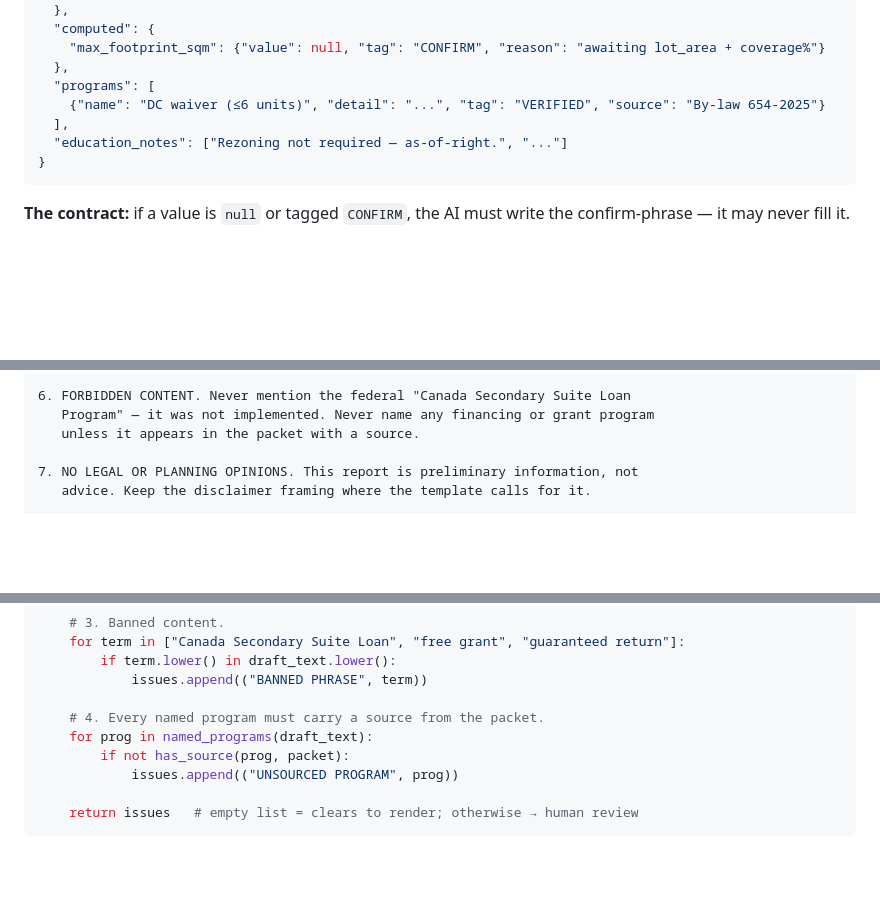
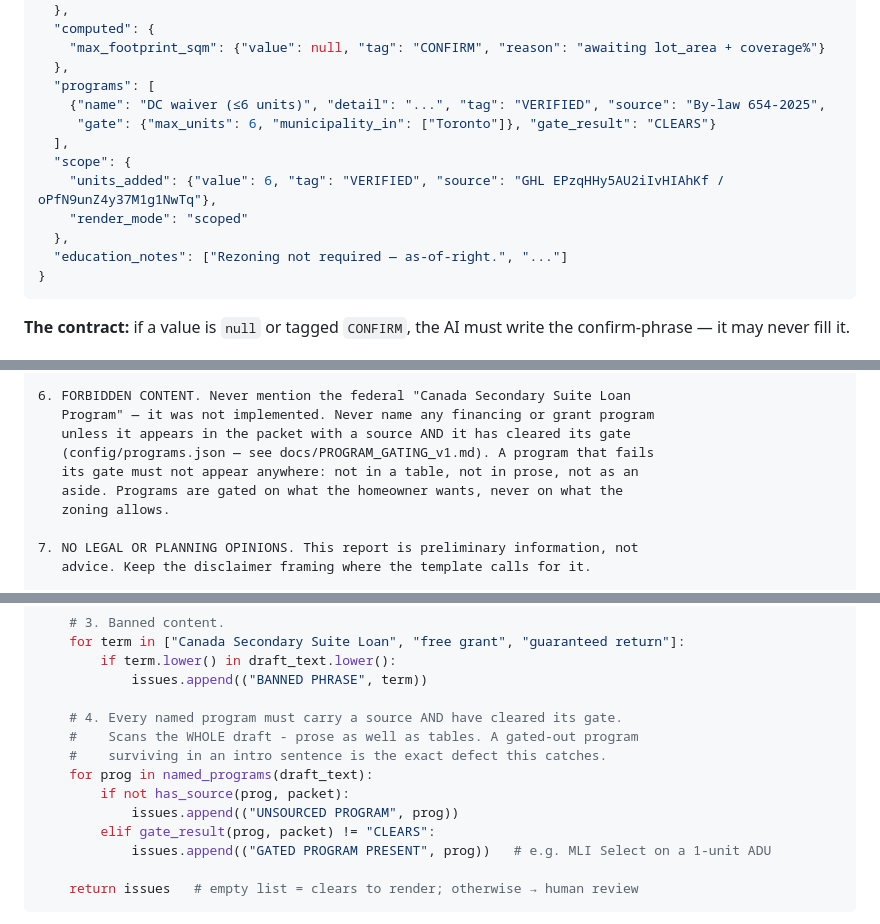
Before and after one commit to anasshahzad101/houselyft-report-engine, a Markdown page: docs/AI_Report_Writer_Role_v1.md, 3 parts joined by grey strips. Rendered like a GitHub page; blank space fills up the shorter version.

Commit message:
Wire the writer role to the program gate - rule 6 now requires gate clearance; packet carries scope + gate_result; validation flags GATED PROGRAM PRESENT (prose included)

````diff
--- a/docs/AI_Report_Writer_Role_v1.md
+++ b/docs/AI_Report_Writer_Role_v1.md
@@ -44,8 +44,13 @@ Built by code from the lookup + rulebook. The AI gets this and nothing else. Eve
     "max_footprint_sqm": {"value": null, "tag": "CONFIRM", "reason": "awaiting lot_area + coverage%"}
   },
   "programs": [
-    {"name": "DC waiver (≤6 units)", "detail": "...", "tag": "VERIFIED", "source": "By-law 654-2025"}
+    {"name": "DC waiver (≤6 units)", "detail": "...", "tag": "VERIFIED", "source": "By-law 654-2025",
+     "gate": {"max_units": 6, "municipality_in": ["Toronto"]}, "gate_result": "CLEARS"}
   ],
+  "scope": {
+    "units_added": {"value": 6, "tag": "VERIFIED", "source": "GHL EPzqHHy5AU2iIvHIAhKf / oPfN9unZ4y37M1g1NwTq"},
+    "render_mode": "scoped"
+  },
   "education_notes": ["Rezoning not required — as-of-right.", "..."]
 }
 ```
@@ -88,7 +93,11 @@ ABSOLUTE RULES — accuracy is non-negotiable:
 
 6. FORBIDDEN CONTENT. Never mention the federal "Canada Secondary Suite Loan
    Program" — it was not implemented. Never name any financing or grant program
-   unless it appears in the packet with a source.
+   unless it appears in the packet with a source AND it has cleared its gate
+   (config/programs.json — see docs/PROGRAM_GATING_v1.md). A program that fails
+   its gate must not appear anywhere: not in a table, not in prose, not as an
+   aside. Programs are gated on what the homeowner wants, never on what the
+   zoning allows.
 
 7. NO LEGAL OR PLANNING OPINIONS. This report is preliminary information, not
    advice. Keep the disclaimer framing where the template calls for it.
@@ -132,10 +141,14 @@ def validate(draft_text, packet):
         if term.lower() in draft_text.lower():
             issues.append(("BANNED PHRASE", term))
 
-    # 4. Every named program must carry a source from the packet.
+    # 4. Every named program must carry a source AND have cleared its gate.
+    #    Scans the WHOLE draft - prose as well as tables. A gated-out program
+    #    surviving in an intro sentence is the exact defect this catches.
     for prog in named_programs(draft_text):
         if not has_source(prog, packet):
             issues.append(("UNSOURCED PROGRAM", prog))
+        elif gate_result(prog, packet) != "CLEARS":
+            issues.append(("GATED PROGRAM PRESENT", prog))   # e.g. MLI Select on a 1-unit ADU
 
     return issues   # empty list = clears to render; otherwise → human review
 ```
````
